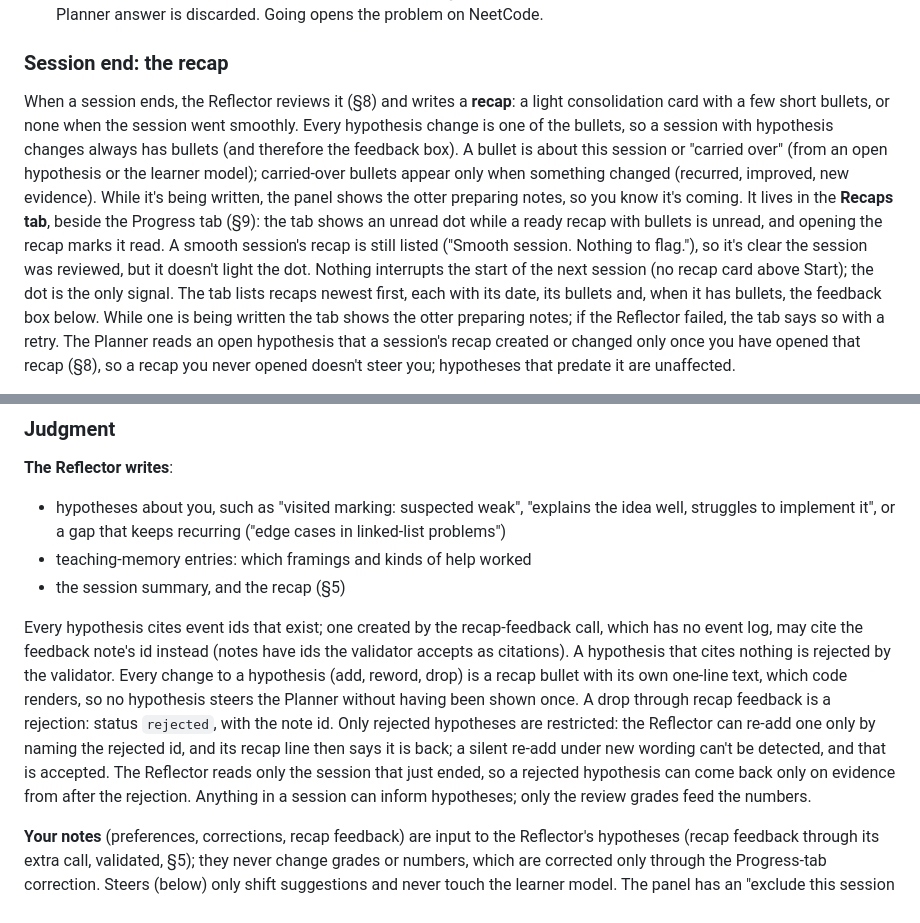
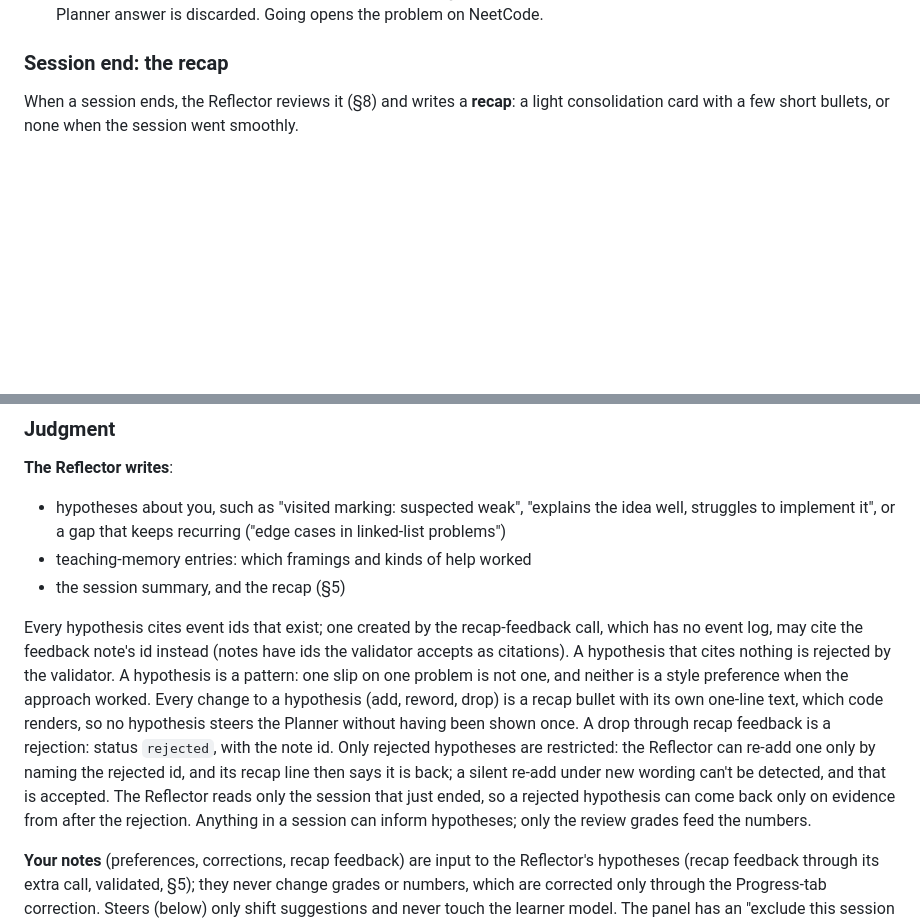
Before and after one commit to joshualumzy/leetotter, a Markdown page: SPEC.md, 2 parts joined by grey strips. Rendered like a GitHub page; blank space fills up the shorter version.

```diff
--- a/SPEC.md
+++ b/SPEC.md
@@ -123,5 +123,5 @@ After a solve, or once the Tutor has walked you to the solution:
 
 ### Session end: the recap
 
-When a session ends, the Reflector reviews it (§8) and writes a **recap**: a light consolidation card with a few short bullets, or none when the session went smoothly. Every hypothesis change is one of the bullets, so a session with hypothesis changes always has bullets (and therefore the feedback box). A bullet is about this session or "carried over" (from an open hypothesis or the learner model); carried-over bullets appear only when something changed (recurred, improved, new evidence). While it's being written, the panel shows the otter preparing notes, so you know it's coming. It lives in the **Recaps tab**, beside the Progress tab (§9): the tab shows an unread dot while a ready recap with bullets is unread, and opening the recap marks it read. A smooth session's recap is still listed ("Smooth session. Nothing to flag."), so it's clear the session was reviewed, but it doesn't light the dot. Nothing interrupts the start of the next session (no recap card above Start); the dot is the only signal. The tab lists recaps newest first, each with its date, its bullets and, when it has bullets, the feedback box below. While one is being written the tab shows the otter preparing notes; if the Reflector failed, the tab says so with a retry. The Planner reads an open hypothesis that a session's recap created or changed only once you have opened that recap (§8), so a recap you never opened doesn't steer you; hypotheses that predate it are unaffected.
+When a session ends, the Reflector reviews it (§8) and writes a **recap**: a light consolidation card with a few short bullets, or none when the session went smoothly.
 
@@ -256,7 +260,7 @@ Each graded attempt is one review, by a fixed table (§2):
 - teaching-memory entries: which framings and kinds of help worked
 - the session summary, and the recap (§5)
 
-Every hypothesis cites event ids that exist; one created by the recap-feedback call, which has no event log, may cite the feedback note's id instead (notes have ids the validator accepts as citations). A hypothesis that cites nothing is rejected by the validator. Every change to a hypothesis (add, reword, drop) is a recap bullet with its own one-line text, which code renders, so no hypothesis steers the Planner without having been shown once. A drop through recap feedback is a rejection: status `rejected`, with the note id. Only rejected hypotheses are restricted: the Reflector can re-add one only by naming the rejected id, and its recap line then says it is back; a silent re-add under new wording can't be detected, and that is accepted. The Reflector reads only the session that just ended, so a rejected hypothesis can come back only on evidence from after the rejection. Anything in a session can inform hypotheses; only the review grades feed the numbers.
+Every hypothesis cites event ids that exist; one created by the recap-feedback call, which has no event log, may cite the feedback note's id instead (notes have ids the validator accepts as citations). A hypothesis that cites nothing is rejected by the validator. A hypothesis is a pattern: one slip on one problem is not one, and neither is a style preference when the approach worked. Every change to a hypothesis (add, reword, drop) is a recap bullet with its own one-line text, which code renders, so no hypothesis steers the Planner without having been shown once. A drop through recap feedback is a rejection: status `rejected`, with the note id. Only rejected hypotheses are restricted: the Reflector can re-add one only by naming the rejected id, and its recap line then says it is back; a silent re-add under new wording can't be detected, and that is accepted. The Reflector reads only the session that just ended, so a rejected hypothesis can come back only on evidence from after the rejection. Anything in a session can inform hypotheses; only the review grades feed the numbers.
 
 **Your notes** (preferences, corrections, recap feedback) are input to the Reflector's hypotheses (recap feedback through its extra call, validated, §5); they never change grades or numbers, which are corrected only through the Progress-tab correction. Steers (below) only shift suggestions and never touch the learner model. The panel has an "exclude this session from measurement" action (for example after a bad day), which removes that session's reviews from the FSRS recomputation.
 
```
Also changed, not shown: other parts of SPEC.md (+5 -1 lines).
